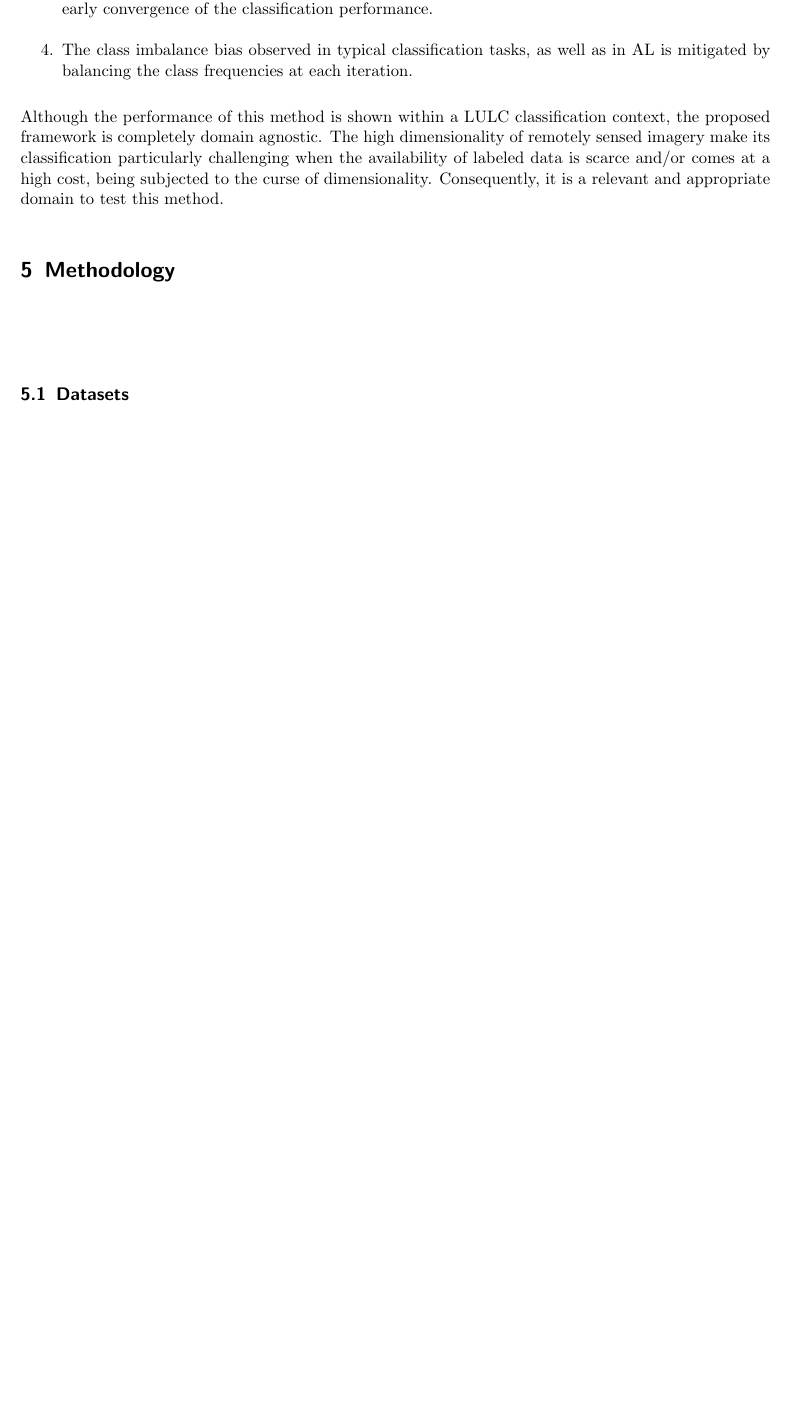
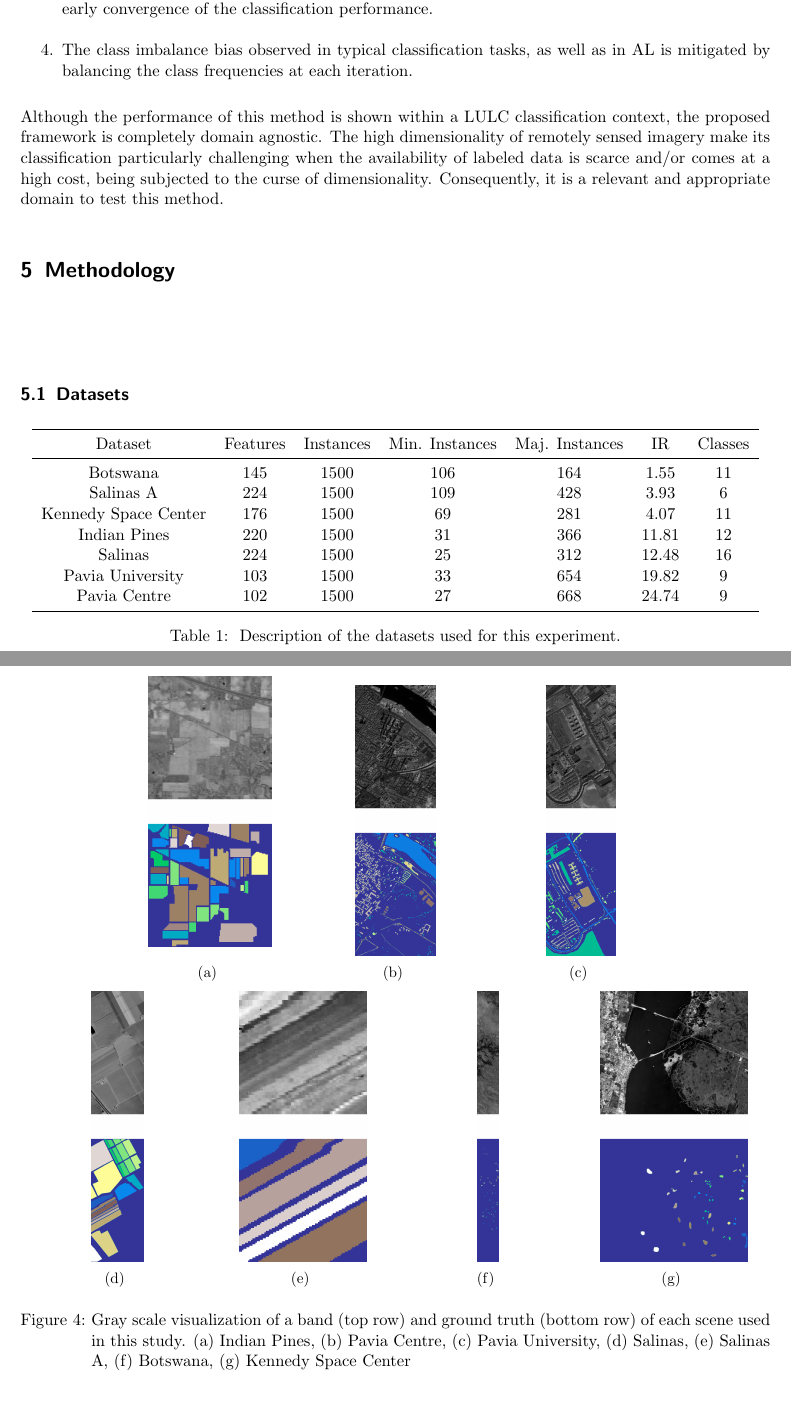
Before and after one commit to joaopfonseca/ml-research, a LaTeX paper (publications/al_generator/content/active_learning_generator.tex): part of page 10 of 15 before the commit and two parts of pages 10 and 11 of 16 after it, the two joined at a grey line, cut so that both start at the same text, the shorter picture padded with empty space. Compiled offline with pdfLaTeX.

Commit message:
Added visualizations and tables for data section

```diff
--- a/publications/al_generator/content/active_learning_generator.tex
+++ b/publications/al_generator/content/active_learning_generator.tex
@@ -453,6 +453,59 @@ appropriate domain to test this method.
 
 \subsection{Datasets}
 
+\pgfplotstabletypeset[
+	begin table=\begin{longtable},
+		end table=\end{longtable},  col sep=comma, header=true,
+	columns={Dataset,Features,Instances,Min. Instances,Maj. Instances,IR, Classes}, string type, every head row/.style={before row=\toprule, after row=\midrule\endhead},
+	every last row/.style={after row=\bottomrule \caption{\label{tab:datasets_description}
+				Description of the datasets used for this experiment.}}
+]{../analysis/datasets_description.csv}
+
+\begin{figure}[H]
+	\centering
+	\begin{subfigure}{.24\textwidth}
+		\centering
+		\captionsetup{skip=12pt}
+		\includegraphics[height=1.5\linewidth]{../analysis/indian_pines}
+		\subcaption{{\medbreak}}\label{fig:indian_pines}
+	\end{subfigure}
+	\begin{subfigure}{.24\textwidth}
+		\centering
+		\includegraphics[height=1.5\linewidth]{../analysis/pavia_centre}
+		\subcaption{{\medbreak}}\label{fig:pavia_centre}
+	\end{subfigure}
+	\begin{subfigure}{.24\textwidth}
+		\centering
+		\includegraphics[height=1.5\linewidth]{../analysis/pavia_university}
+		\subcaption{{\medbreak}}\label{fig:pavia_university}
+	\end{subfigure}
+
+	\begin{subfigure}{.24\textwidth}
+		\centering
+		\includegraphics[height=1.5\linewidth]{../analysis/salinas}
+		\subcaption{{\medbreak}}\label{fig:salinas}
+	\end{subfigure}
+	\begin{subfigure}{.24\textwidth}
+		\centering
+		\includegraphics[height=1.5\linewidth]{../analysis/salinas_a}
+		\subcaption{{\medbreak}}\label{fig:salinas_a}
+	\end{subfigure}
+	\begin{subfigure}{.24\textwidth}
+		\centering
+		\includegraphics[height=1.5\linewidth]{../analysis/botswana}
+		\subcaption{{\medbreak}}\label{fig:botswana}
+	\end{subfigure}
+	\begin{subfigure}{.24\textwidth}
+		\centering
+		\includegraphics[height=1.5\linewidth]{../analysis/kennedy_space_center}
+		\subcaption{{\medbreak}}\label{fig:kennedy_space_center}
+	\end{subfigure}
+	\caption{Gray scale visualization of a band (top row) and ground truth (bottom row) of
+		each scene used in this study. (a) Indian Pines, (b) Pavia Centre, (c) Pavia
+		University, (d) Salinas, (e) Salinas A, (f) Botswana, (g) Kennedy Space Center
+    }\label{fig:scenes}
+\end{figure}
+
 \subsection{Evaluation Metrics}
 
 1. Area under the learning curve (sums up all the performance values for each time point)
```
Also changed, not shown: 1 other file.
